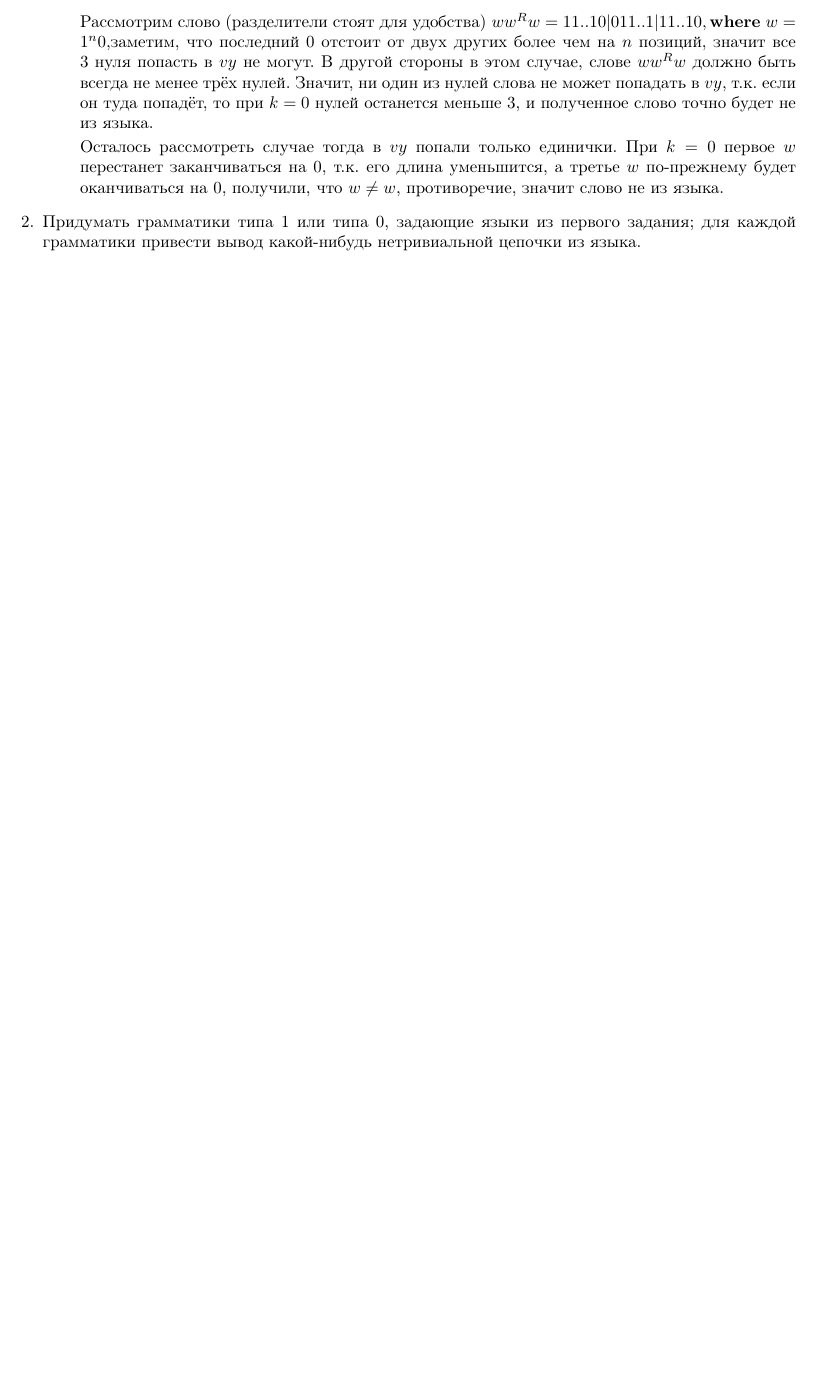
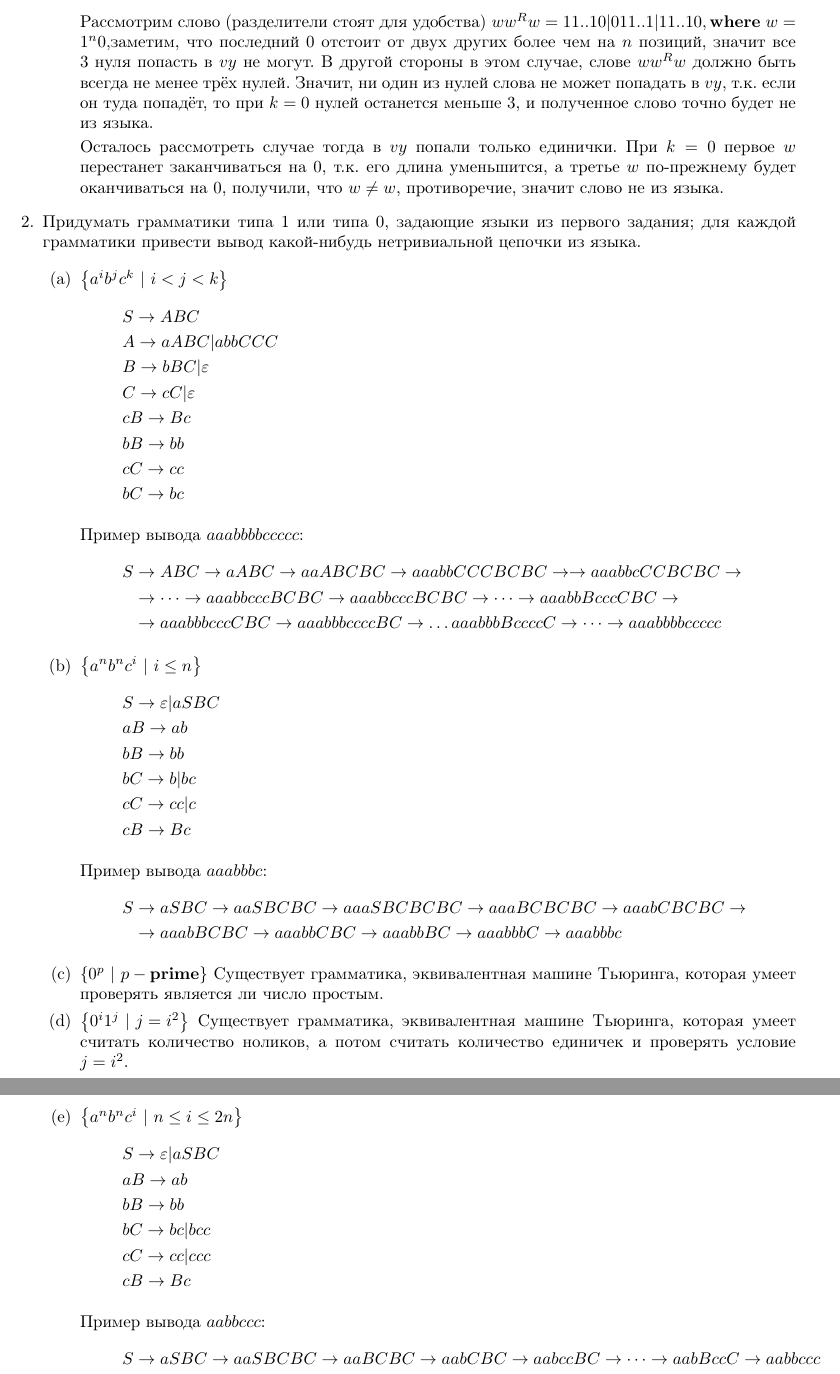
Before and after one commit to Roenke/formal-lang, a LaTeX document (ha7/ha7.tex): part of page 2 of 2 before the commit and two parts of pages 2 and 3 of 3 after it, the two joined at a grey line, cut so that both start at the same text, the shorter picture padded with empty space. Compiled offline with pdfLaTeX.

Commit message:
Add solutions for task 2.

```diff
--- a/ha7/ha7.tex
+++ b/ha7/ha7.tex
@@ -97,6 +97,65 @@
 \item Придумать грамматики типа 1 или типа 0, задающие языки из первого задания; для каждой грамматики привести
 вывод какой-нибудь нетривиальной цепочки из языка.
 
+\begin{enumerate}
+	\item $\left\{ a^ib^jc^k   \ | \ i < j < k \right\}$
+	\begin{align*}
+		& S \to A B C\\
+		& A \to a A B C | abbCCC \\
+		& B \to b B C | \varepsilon \\
+		& C \to cC | \varepsilon \\
+		& cB \to Bc \\
+		& bB \to bb \\
+		& cC \to cc \\
+		& bC \to bc
+	\end{align*}
+
+	Пример вывода $aaabbbbccccc$:
+	\begin{align*}
+		S &\to ABC \to aABC \to aaABCBC \to aaabbCCCBCBC \to \to aaabbcCCBCBC \to \\
+		&\to \dots \to aaabbcccBCBC \to aaabbcccBCBC \to \dots \to aaabbBcccCBC \to \\
+		&\to aaabbbcccCBC \to aaabbbccccBC \to \dots aaabbbBccccC \to \dots \to aaabbbbccccc
+	\end{align*}
+
+	\item $\left\{ a^nb^nc^i   \ | \ i \leq n \right\}$
+	\begin{align*}
+	& S \to \varepsilon | aSBC \\
+	& aB \to ab \\
+	& bB \to bb \\
+	& bC \to b|bc \\
+	& cC \to cc | c \\
+	& cB \to Bc
+	\end{align*}
+
+	Пример вывода $aaabbbc$:
+	\begin{align*}
+		S &\to aSBC \to aaSBCBC \to aaaSBCBCBC \to aaaBCBCBC \to aaabCBCBC \to \\
+		&\to aaabBCBC \to aaabbCBC \to aaabbBC \to aaabbbC \to aaabbbc
+	\end{align*}
+
+	\item $\left\{ 0^p         \ | \ p - \mathbf{prime} \right\}$
+	Существует грамматика, эквивалентная машине Тьюринга, которая умеет проверять является ли число простым.
+
+	\item $\left\{ 0^i 1^j     \ | \ j = i^2 \right\}$
+	Существует грамматика, эквивалентная машине Тьюринга, которая умеет считать количество ноликов, а потом
+	считать количество единичек и проверять условие $j = i^2$.
+
+	\item $\left\{ a^n b^n c^i \ | \ n \leq i \leq 2n \right\}$
+	\begin{align*}
+		& S \to \varepsilon | aSBC \\
+		& aB \to ab \\
+		& bB \to bb \\
+		& bC \to bc|bcc \\
+		& cC \to cc | ccc \\
+		& cB \to Bc
+	\end{align*}
+
+	Пример вывода $aabbccc$:
+	\begin{align*}
+	S &\to aSBC \to aaSBCBC \to aaBCBC \to aabCBC \to aabccBC \to \dots \to aabBccC \to aabbccc
+	\end{align*}
+\end{enumerate}
+
 \end{enumerate}
 
 \end{document}
```
